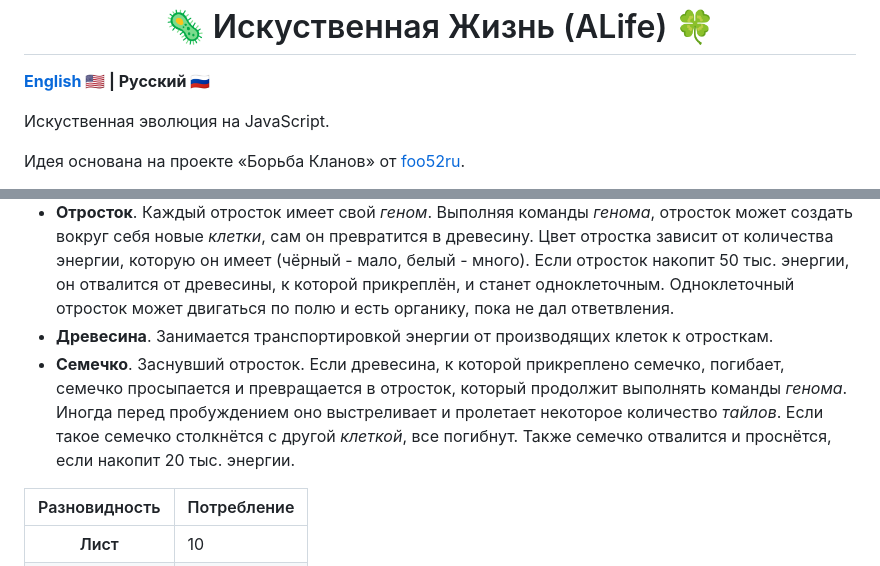
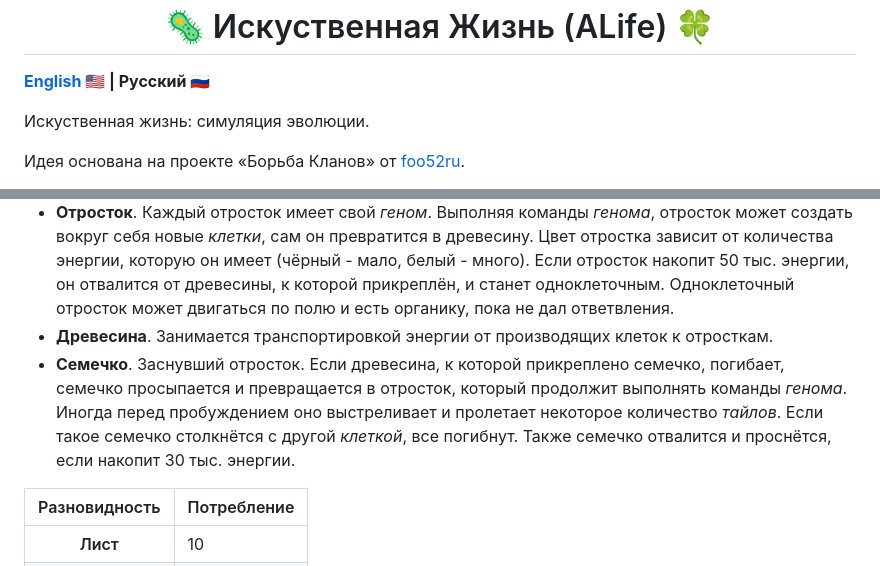
Before and after one commit to Megospc/ALife, a Markdown page: README-RU.md, 2 parts joined by grey strips. Rendered like a GitHub page.

Commit message:
READMEs Update v1.5.5

```diff
--- a/README-RU.md
+++ b/README-RU.md
@@ -2,7 +2,7 @@
 
 **[English 🇺🇸](README.md) | Русский 🇷🇺**
 
-Искуственная эволюция на JavaScript.
+Искуственная жизнь: симуляция эволюции.
 
 Идея основана на проекте «Борьба Кланов» от [foo52ru](https://youtube.com/@foo52ru).
 
@@ -43,7 +43,7 @@
 + **Антенна**. Собирает *заряд*. Не погибает на *энергетическом отравлении*.
 + **Отросток**. Каждый отросток имеет свой *геном*. Выполняя команды *генома*, отросток может создать вокруг себя новые *клетки*, сам он превратится в древесину. Цвет отростка зависит от количества энергии, которую он имеет (чёрный - мало, белый - много). Если отросток накопит 50 тыс. энергии, он отвалится от древесины, к которой прикреплён, и станет одноклеточным. Одноклеточный отросток может двигаться по полю и есть органику, пока не дал ответвления.
 + **Древесина**. Занимается транспортировкой энергии от производящих клеток к отросткам.
-+ **Семечко**. Заснувший отросток. Если древесина, к которой прикреплено семечко, погибает, семечко просыпается и превращается в отросток, который продолжит выполнять команды *генома*. Иногда перед пробуждением оно выстреливает и пролетает некоторое количество *тайлов*. Если такое семечко столкнётся с другой *клеткой*, все погибнут. Также семечко отвалится и проснётся, если накопит 20 тыс. энергии.
++ **Семечко**. Заснувший отросток. Если древесина, к которой прикреплено семечко, погибает, семечко просыпается и превращается в отросток, который продолжит выполнять команды *генома*. Иногда перед пробуждением оно выстреливает и пролетает некоторое количество *тайлов*. Если такое семечко столкнётся с другой *клеткой*, все погибнут. Также семечко отвалится и проснётся, если накопит 30 тыс. энергии.
 
 <table>
   <thead>
```
Also changed, not shown: other parts of README-RU.md (+1 -1 lines), README.md (+4 -4 lines).
